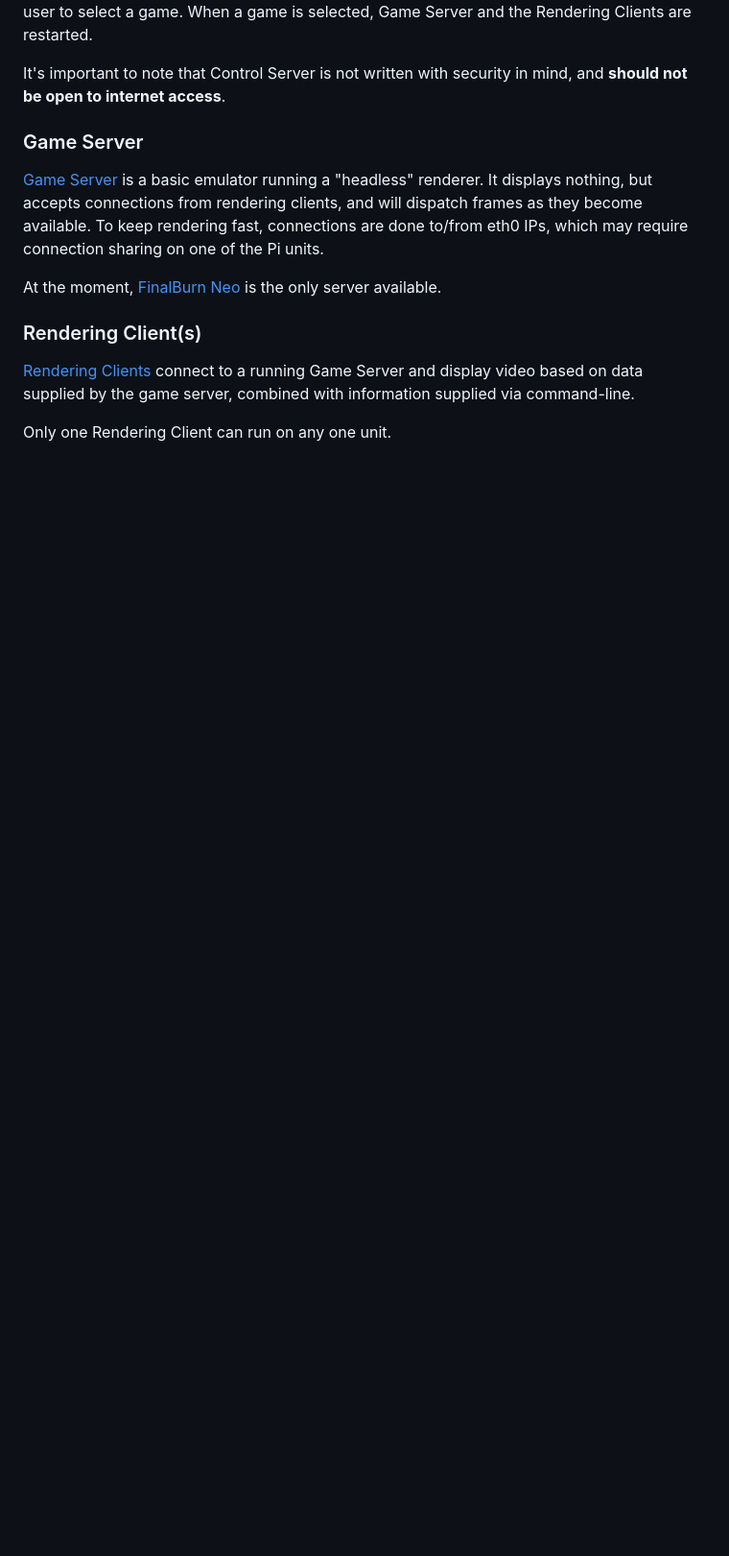
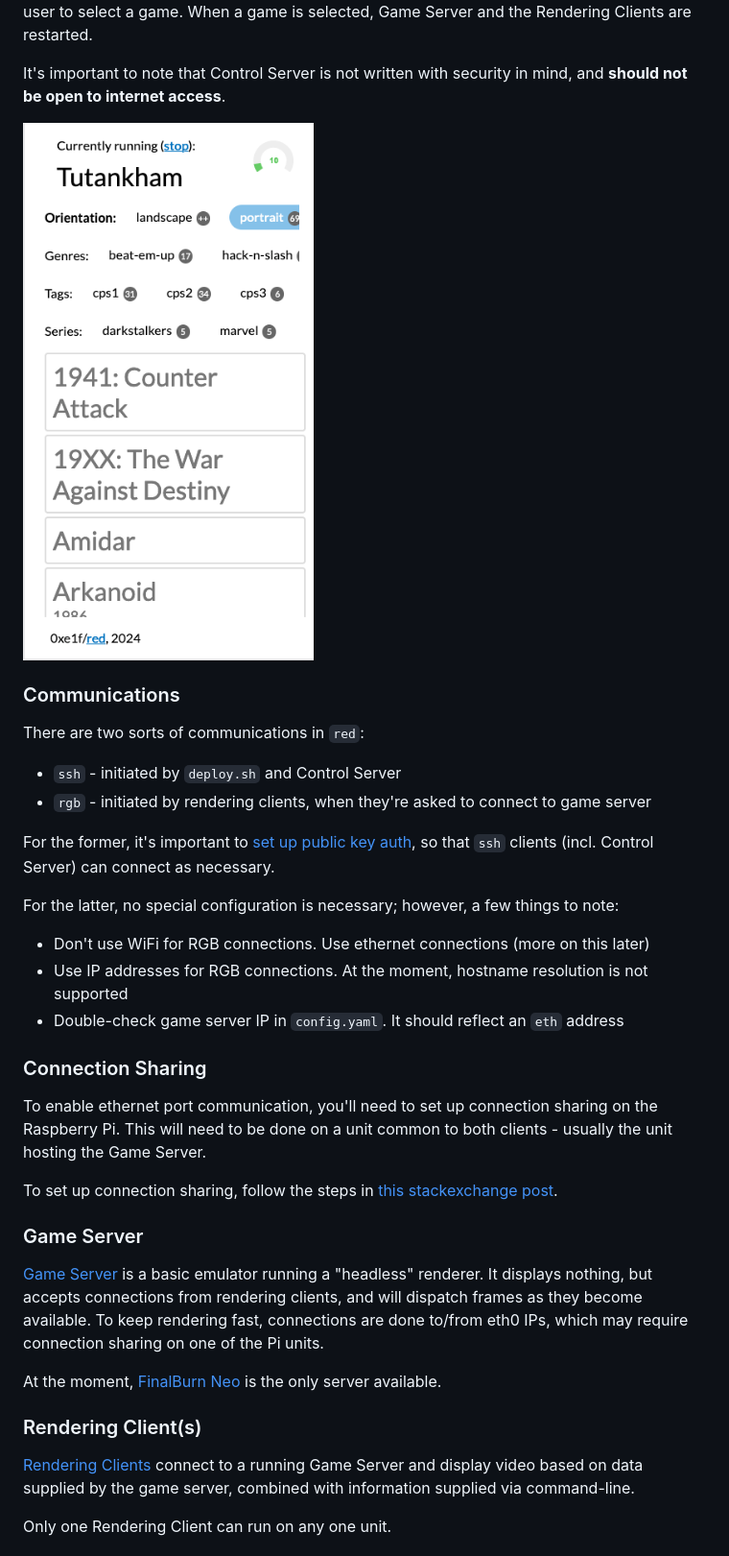
Before and after one commit to 0xe1f/red, a Markdown page: README.md, the part around the change printed below. Shown: that part at 96% size. Rendered like a GitHub page; pictures changed too: doc/selector.png (added); blank space fills up the shorter version.

```diff
--- a/README.md
+++ b/README.md
@@ -56,6 +72,37 @@ are restarted.
 
 It's important to note that Control Server is not written with security in mind, and **should not
 be open to internet access**.
+
+![Img](doc/selector.png)
+
+### Communications
+
+There are two sorts of communications in `red`:
+
+* `ssh` - initiated by `deploy.sh` and Control Server
+* `rgb` - initiated by rendering clients, when they're asked to connect to game
+server
+
+For the former, it's important to
+[set up public key auth](https://www.digitalocean.com/community/tutorials/how-to-configure-ssh-key-based-authentication-on-a-linux-server),
+so that `ssh` clients (incl. Control Server) can connect as necessary.
+
+For the latter, no special configuration is necessary; however, a few things to
+note:
+
+* Don't use WiFi for RGB connections. Use ethernet connections (more on this later)
+* Use IP addresses for RGB connections. At the moment, hostname resolution is not
+supported
+* Double-check game server IP in `config.yaml`. It should reflect an `eth` address
+
+### Connection Sharing
+
+To enable ethernet port communication, you'll need to set up connection sharing
+on the Raspberry Pi. This will need to be done on a unit common to both clients -
+usually the unit hosting the Game Server.
+
+To set up connection sharing, follow the steps in
+[this stackexchange post](https://raspberrypi.stackexchange.com/questions/144824/bridging-wifi-to-ethernet-with-networkmanager).
 
 ### Game Server
 
```
Also changed, not shown: other parts of README.md (+28 -6 lines), doc/back.png (added), doc/dual.drawio.png (added), doc/galaga.png (added), doc/tri.drawio.png (added).
